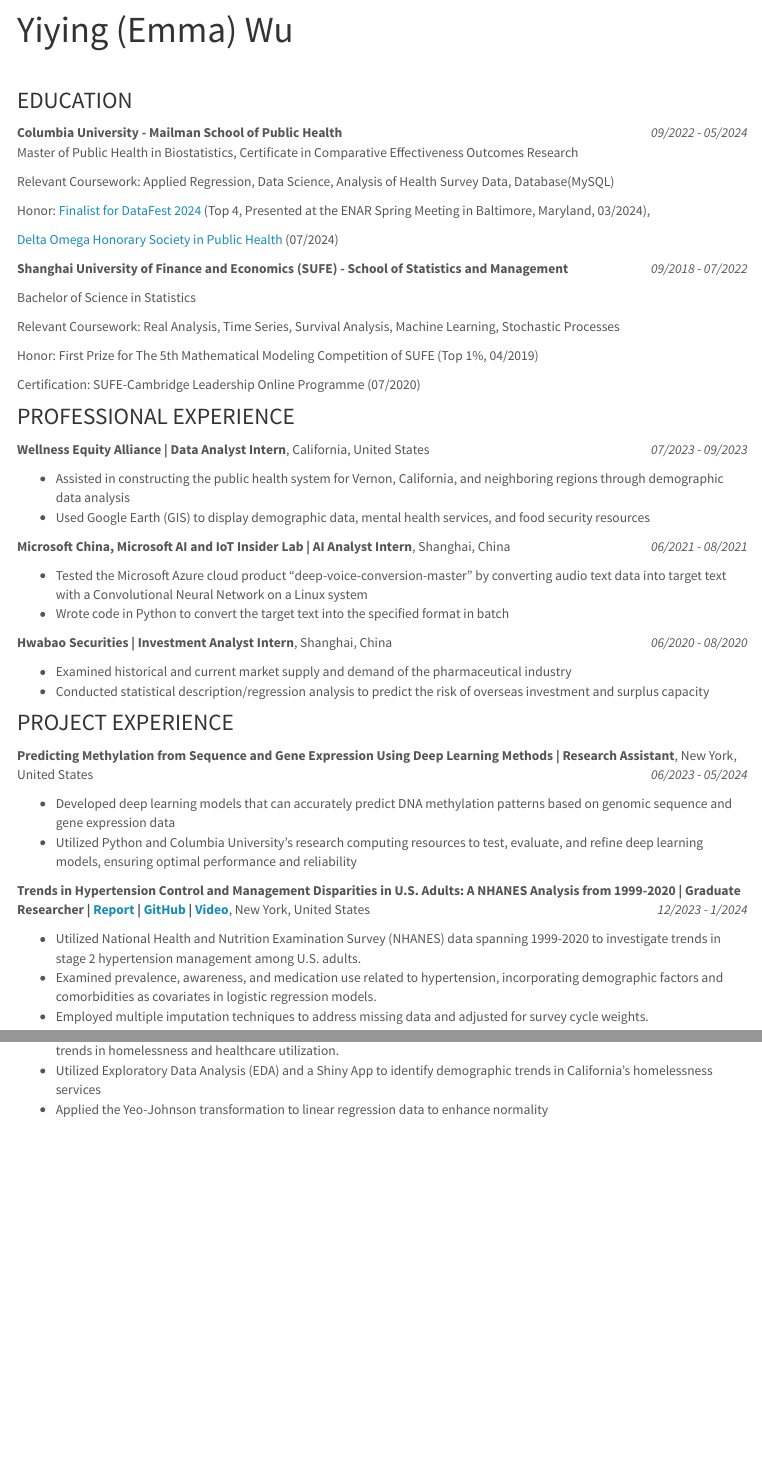
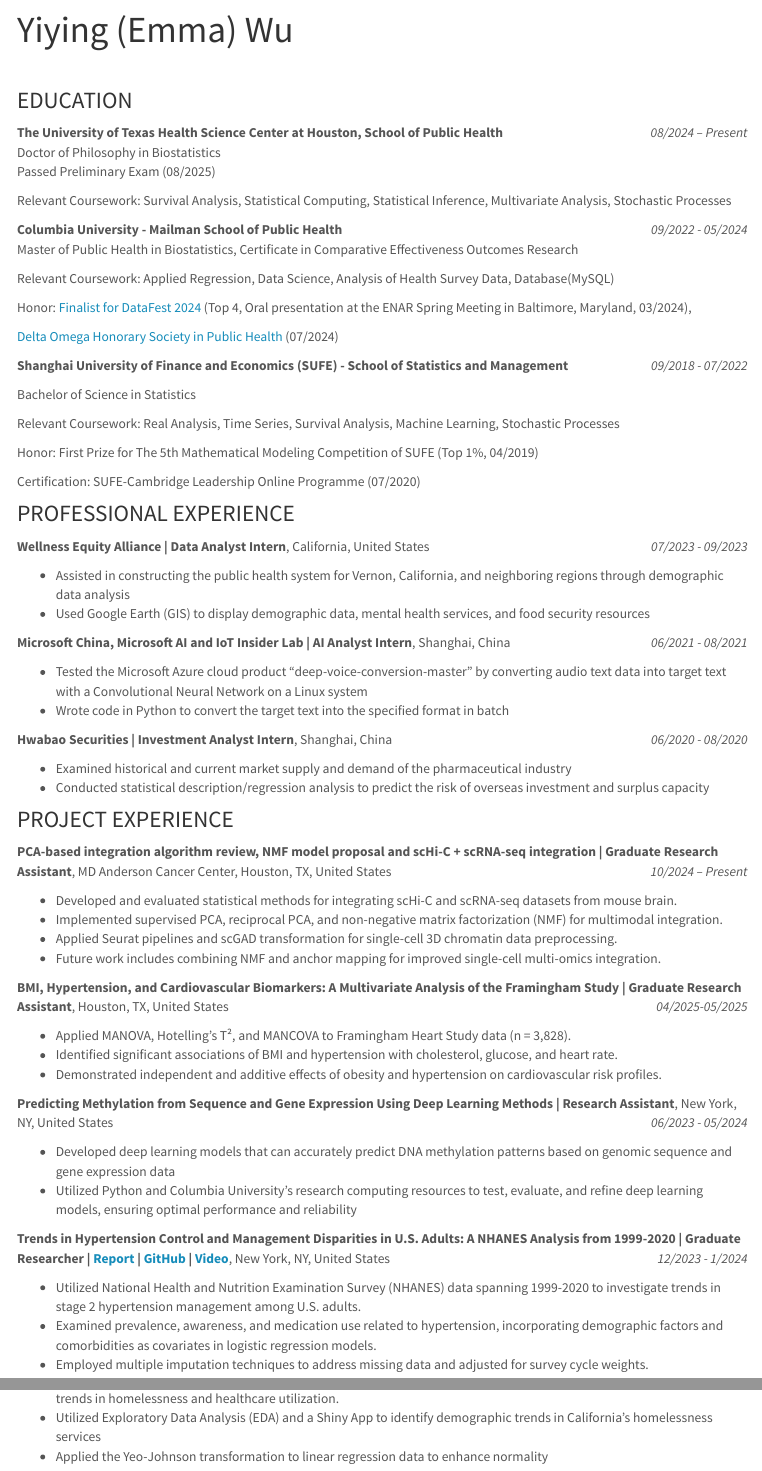
Before and after one commit to wuyiying2018/wuyiying2018.github.io, an R Markdown document (Experience.Rmd): the page in a window 1100 px wide, from 80 px down, and a second part further down, joined at a grey line. Rendered offline with R 4.5, knitr and Pandoc, with nearby package versions; a font, style sheet, LaTeX package, included part or bibliography that could not be used is replaced or left out; menus at the side of the page are left out.

Commit message:
update new experiences

```diff
--- a/Experience.Rmd
+++ b/Experience.Rmd
@@ -12,12 +12,18 @@ output:
 <br>
 
 ### EDUCATION
+**The University of Texas Health Science Center at Houston, School of Public Health**   [*08/2024 – Present*]{style="float:right"}
+Doctor of Philosophy in Biostatistics
+Passed Preliminary Exam (08/2025)
+
+Relevant Coursework: Survival Analysis, Statistical Computing, Statistical Inference, Multivariate Analysis, Stochastic Processes
+
 **Columbia University - Mailman School of Public Health**  [*09/2022 - 05/2024*]{style="float:right"}
 Master of Public Health in Biostatistics, Certificate in Comparative Effectiveness Outcomes Research
 
 Relevant Coursework: Applied Regression, Data Science, Analysis of Health Survey Data, Database(MySQL)
 
-Honor: [Finalist for DataFest 2024](./resources/DataFest Award Certificates 2024 FINAL - Wu.pdf) (Top 4, Presented at the ENAR Spring Meeting in Baltimore, Maryland, 03/2024),
+Honor: [Finalist for DataFest 2024](./resources/DataFest Award Certificates 2024 FINAL - Wu.pdf) (Top 4, Oral presentation at the ENAR Spring Meeting in Baltimore, Maryland, 03/2024),
 
 [Delta Omega Honorary Society in Public Health](https://bcert.me/bc/html/show-badge.html?b=sorpqmkc) (07/2024)
 
@@ -49,12 +55,27 @@ Certification: SUFE-Cambridge Leadership Online Programme (07/2020)
 * Conducted statistical description/regression analysis to predict the risk of overseas investment and surplus capacity
 
 ### PROJECT EXPERIENCE
-**Predicting Methylation from Sequence and Gene Expression Using Deep Learning Methods | Research Assistant**, New York,  United States [*06/2023 - 05/2024*]{style="float:right"}
+
+**PCA-based integration algorithm review, NMF model proposal and scHi-C + scRNA-seq integration | Graduate Research Assistant**, MD Anderson Cancer Center, Houston, TX, United States [*10/2024 – Present*]{style="float:right"}
+
+*	Developed and evaluated statistical methods for integrating scHi-C and scRNA-seq datasets from mouse brain.
+*	Implemented supervised PCA, reciprocal PCA, and non-negative matrix factorization (NMF) for multimodal integration.
+*	Applied Seurat pipelines and scGAD transformation for single-cell 3D chromatin data preprocessing.
+*	Future work includes combining NMF and anchor mapping for improved single-cell multi-omics integration.
+
+**BMI, Hypertension, and Cardiovascular Biomarkers: A Multivariate Analysis of the Framingham Study | Graduate Research Assistant**,  Houston, TX, United States [*04/2025-05/2025*]{style="float:right"}
+
+* Applied MANOVA, Hotelling’s T², and MANCOVA to Framingham Heart Study data (n = 3,828).
+*	Identified significant associations of BMI and hypertension with cholesterol, glucose, and heart rate.
+*	Demonstrated independent and additive effects of obesity and hypertension on cardiovascular risk profiles.
+
+
+**Predicting Methylation from Sequence and Gene Expression Using Deep Learning Methods | Research Assistant**, New York, NY, United States [*06/2023 - 05/2024*]{style="float:right"}
 
 * Developed deep learning models that can accurately predict DNA methylation patterns based on genomic sequence and gene expression data
 *	Utilized Python and Columbia University’s research computing resources to test, evaluate, and refine deep learning models, ensuring optimal performance and reliability
 
-**Trends in Hypertension Control and Management Disparities in U.S. Adults: A NHANES Analysis from 1999-2020 | Graduate Researcher | [Report](./resources/ENAR2024_Project_report.pdf) | [GitHub](https://github.com/wuyiying2018/ENAR-DataFest) | [Video](https://www.youtube.com/watch?v=B0P4ieC4JbQ)**, New York,  United States [*12/2023 - 1/2024*]{style="float:right"}
+**Trends in Hypertension Control and Management Disparities in U.S. Adults: A NHANES Analysis from 1999-2020 | Graduate Researcher | [Report](./resources/ENAR2024_Project_report.pdf) | [GitHub](https://github.com/wuyiying2018/ENAR-DataFest) | [Video](https://www.youtube.com/watch?v=B0P4ieC4JbQ)**, New York, NY, United States [*12/2023 - 1/2024*]{style="float:right"}
 
 * Utilized National Health and Nutrition Examination Survey (NHANES) data spanning 1999-2020 to investigate trends in stage 2 hypertension management among U.S. adults.
 * Examined prevalence, awareness, and medication use related to hypertension, incorporating demographic factors and comorbidities as covariates in logistic regression models.
```
Also changed, not shown: about.Rmd (+1 -1 lines), index.Rmd (+1 -1 lines), Experience.html, NYC-Restaurants-Inspection-Analysis-Dashboard.html, about.html, index.html, resources/CV.pdf, Experience.Rmd (2 more changed lines), 2 other files.
